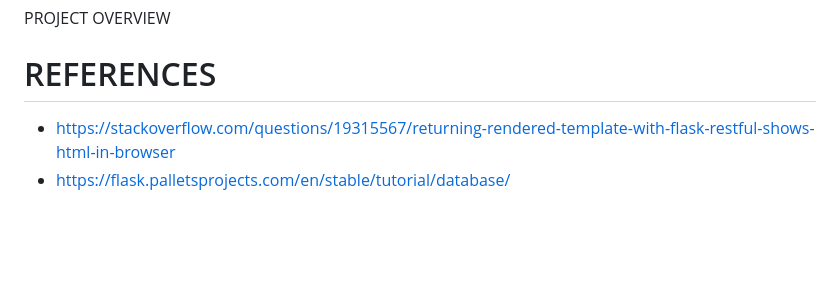
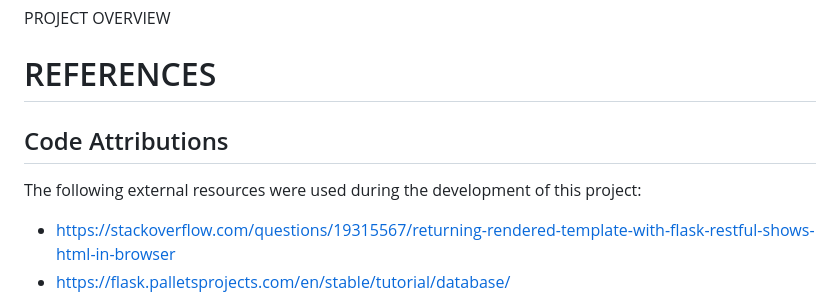
Before and after one commit to dbsspencerjohn-dot/spencer, a Markdown page: README.md, the part around the change. GitHub-like rendering; blank space fills up the shorter version.

```diff
--- a/README.md
+++ b/README.md
@@ -14,6 +14,10 @@ Demo Link to application : - http://52.91.198.7:5000/
 PROJECT OVERVIEW
 
 # REFERENCES
+
+## Code Attributions
+
+The following external resources were used during the development of this project:
 
 - https://stackoverflow.com/questions/19315567/returning-rendered-template-with-flask-restful-shows-html-in-browser
 - https://flask.palletsprojects.com/en/stable/tutorial/database/
```
